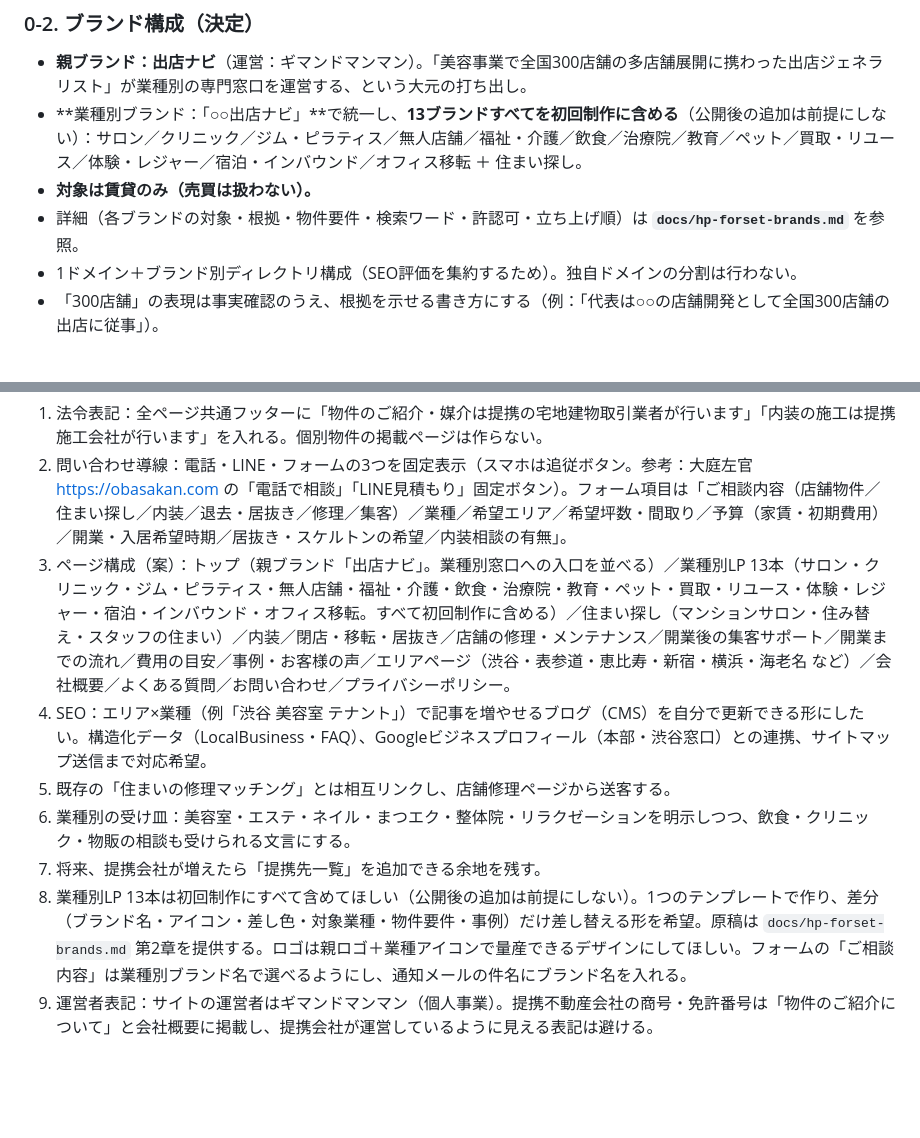
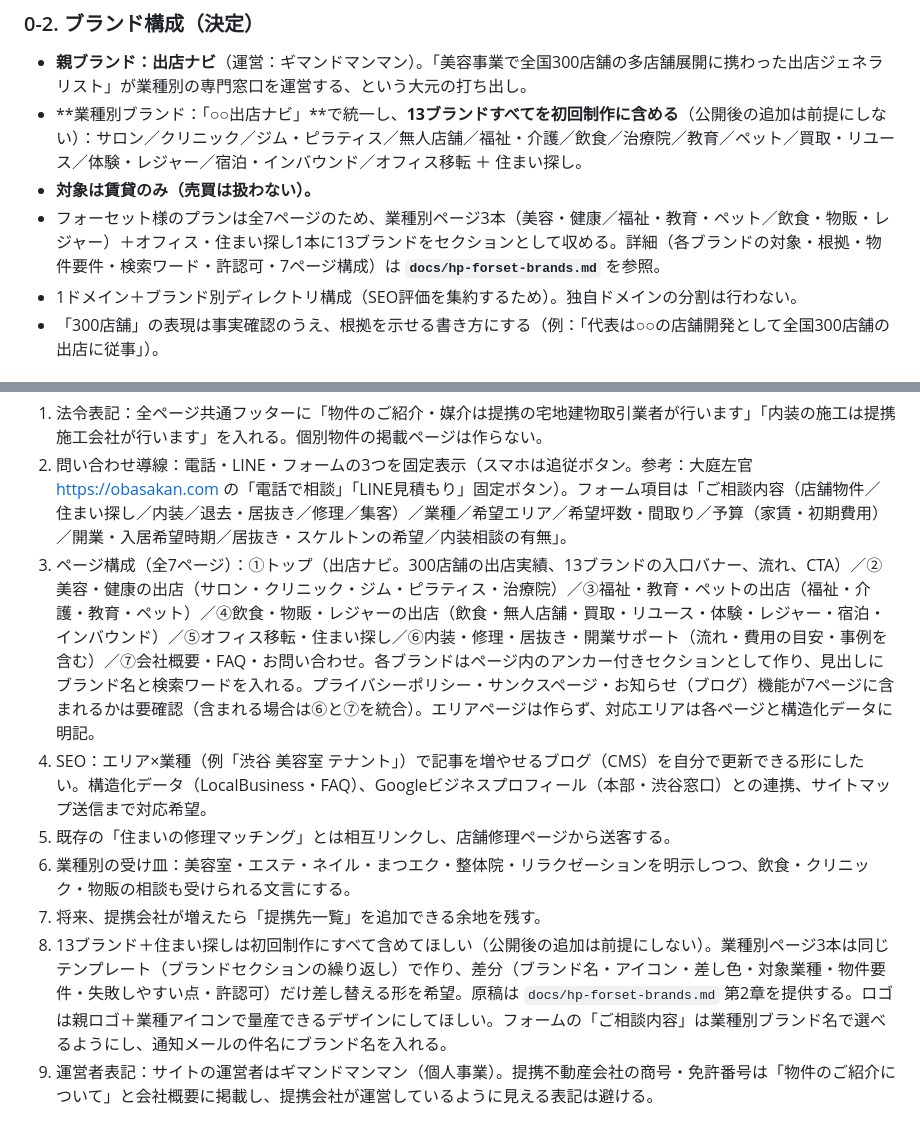
Before and after one commit to Mgymand/my-automation, a Markdown page: docs/hp-forset-form.md, 2 parts joined by grey strips. GitHub-like rendering; blank space fills up the shorter version.

Commit message:
全7ページのプランに合わせ、13ブランドを業種別3ページ＋オフィス・住まい探し1ページに収める構成へ変更
Co-Authored-By: Claude Fable 5.1 <noreply@anthropic.com>
Claude-Session: https://claude.ai/code/session_01Ewp9uXPHfFSpYe8Kfi6CKJ

```diff
--- a/docs/hp-forset-form.md
+++ b/docs/hp-forset-form.md
@@ -29,7 +29,7 @@
 - **親ブランド：出店ナビ**（運営：ギマンドマンマン）。「美容事業で全国300店舗の多店舗展開に携わった出店ジェネラリスト」が業種別の専門窓口を運営する、という大元の打ち出し。
 - **業種別ブランド：「○○出店ナビ」**で統一し、**13ブランドすべてを初回制作に含める**（公開後の追加は前提にしない）：サロン／クリニック／ジム・ピラティス／無人店舗／福祉・介護／飲食／治療院／教育／ペット／買取・リユース／体験・レジャー／宿泊・インバウンド／オフィス移転 ＋ 住まい探し。
 - **対象は賃貸のみ（売買は扱わない）。**
-- 詳細（各ブランドの対象・根拠・物件要件・検索ワード・許認可・立ち上げ順）は **`docs/hp-forset-brands.md`** を参照。
+- フォーセット様のプランは全7ページのため、業種別ページ3本（美容・健康／福祉・教育・ペット／飲食・物販・レジャー）＋オフィス・住まい探し1本に13ブランドをセクションとして収める。詳細（各ブランドの対象・根拠・物件要件・検索ワード・許認可・7ページ構成）は **`docs/hp-forset-brands.md`** を参照。
 - 1ドメイン＋ブランド別ディレクトリ構成（SEO評価を集約するため）。独自ドメインの分割は行わない。
 - 「300店舗」の表現は事実確認のうえ、根拠を示せる書き方にする（例：「代表は○○の店舗開発として全国300店舗の出店に従事」）。
 
@@ -176,10 +176,10 @@
 
 1. 法令表記：全ページ共通フッターに「物件のご紹介・媒介は提携の宅地建物取引業者が行います」「内装の施工は提携施工会社が行います」を入れる。個別物件の掲載ページは作らない。
 2. 問い合わせ導線：電話・LINE・フォームの3つを固定表示（スマホは追従ボタン。参考：大庭左官 https://obasakan.com の「電話で相談」「LINE見積もり」固定ボタン）。フォーム項目は「ご相談内容（店舗物件／住まい探し／内装／退去・居抜き／修理／集客）／業種／希望エリア／希望坪数・間取り／予算（家賃・初期費用）／開業・入居希望時期／居抜き・スケルトンの希望／内装相談の有無」。
-3. ページ構成（案）：トップ（親ブランド「出店ナビ」。業種別窓口への入口を並べる）／業種別LP 13本（サロン・クリニック・ジム・ピラティス・無人店舗・福祉・介護・飲食・治療院・教育・ペット・買取・リユース・体験・レジャー・宿泊・インバウンド・オフィス移転。すべて初回制作に含める）／住まい探し（マンションサロン・住み替え・スタッフの住まい）／内装／閉店・移転・居抜き／店舗の修理・メンテナンス／開業後の集客サポート／開業までの流れ／費用の目安／事例・お客様の声／エリアページ（渋谷・表参道・恵比寿・新宿・横浜・海老名 など）／会社概要／よくある質問／お問い合わせ／プライバシーポリシー。
+3. ページ構成（全7ページ）：①トップ（出店ナビ。300店舗の出店実績、13ブランドの入口バナー、流れ、CTA）／②美容・健康の出店（サロン・クリニック・ジム・ピラティス・治療院）／③福祉・教育・ペットの出店（福祉・介護・教育・ペット）／④飲食・物販・レジャーの出店（飲食・無人店舗・買取・リユース・体験・レジャー・宿泊・インバウンド）／⑤オフィス移転・住まい探し／⑥内装・修理・居抜き・開業サポート（流れ・費用の目安・事例を含む）／⑦会社概要・FAQ・お問い合わせ。各ブランドはページ内のアンカー付きセクションとして作り、見出しにブランド名と検索ワードを入れる。プライバシーポリシー・サンクスページ・お知らせ（ブログ）機能が7ページに含まれるかは要確認（含まれる場合は⑥と⑦を統合）。エリアページは作らず、対応エリアは各ページと構造化データに明記。
 4. SEO：エリア×業種（例「渋谷 美容室 テナント」）で記事を増やせるブログ（CMS）を自分で更新できる形にしたい。構造化データ（LocalBusiness・FAQ）、Googleビジネスプロフィール（本部・渋谷窓口）との連携、サイトマップ送信まで対応希望。
 5. 既存の「住まいの修理マッチング」とは相互リンクし、店舗修理ページから送客する。
 6. 業種別の受け皿：美容室・エステ・ネイル・まつエク・整体院・リラクゼーションを明示しつつ、飲食・クリニック・物販の相談も受けられる文言にする。
 7. 将来、提携会社が増えたら「提携先一覧」を追加できる余地を残す。
-8. 業種別LP 13本は初回制作にすべて含めてほしい（公開後の追加は前提にしない）。1つのテンプレートで作り、差分（ブランド名・アイコン・差し色・対象業種・物件要件・事例）だけ差し替える形を希望。原稿は `docs/hp-forset-brands.md` 第2章を提供する。ロゴは親ロゴ＋業種アイコンで量産できるデザインにしてほしい。フォームの「ご相談内容」は業種別ブランド名で選べるようにし、通知メールの件名にブランド名を入れる。
+8. 13ブランド＋住まい探しは初回制作にすべて含めてほしい（公開後の追加は前提にしない）。業種別ページ3本は同じテンプレート（ブランドセクションの繰り返し）で作り、差分（ブランド名・アイコン・差し色・対象業種・物件要件・失敗しやすい点・許認可）だけ差し替える形を希望。原稿は `docs/hp-forset-brands.md` 第2章を提供する。ロゴは親ロゴ＋業種アイコンで量産できるデザインにしてほしい。フォームの「ご相談内容」は業種別ブランド名で選べるようにし、通知メールの件名にブランド名を入れる。
 9. 運営者表記：サイトの運営者はギマンドマンマン（個人事業）。提携不動産会社の商号・免許番号は「物件のご紹介について」と会社概要に掲載し、提携会社が運営しているように見える表記は避ける。
```
Also changed, not shown: docs/hp-forset-brands.md (+20 -14 lines).
